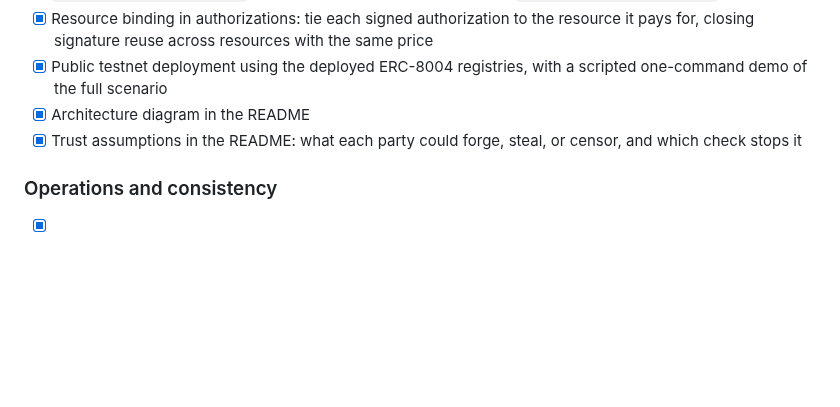
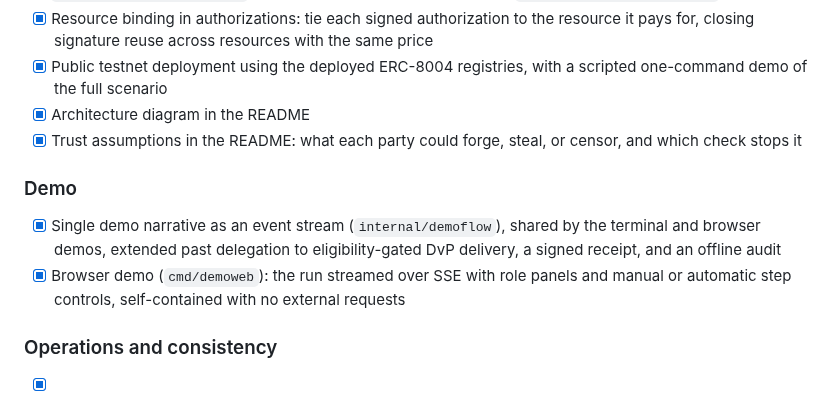
Before and after one commit to kfangw/stablecoin-x402-gateway, a Markdown page: ROADMAP.md, the part around the change. Drawn GitHub-style; blank space fills up the shorter version.

```diff
--- a/ROADMAP.md
+++ b/ROADMAP.md
@@ -88,6 +88,11 @@ how it was built, and the exploratory items below are what remains open.
 - [x] Architecture diagram in the README
 - [x] Trust assumptions in the README: what each party could forge, steal, or censor, and which check stops it
 
+### Demo
+
+- [x] Single demo narrative as an event stream (`internal/demoflow`), shared by the terminal and browser demos, extended past delegation to eligibility-gated DvP delivery, a signed receipt, and an offline audit
+- [x] Browser demo (`cmd/demoweb`): the run streamed over SSE with role panels and manual or automatic step controls, self-contained with no external requests
+
 ### Operations and consistency
 
 - [x] Continuous integration: gofmt, `go vet`, build and tests on every push, the e2e suite against anvil, and a Docker build check
```
Also changed, not shown: README.md (+10 -0 lines).
